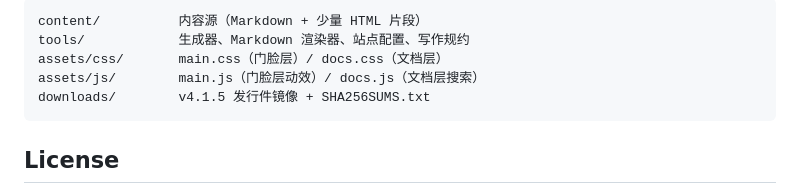
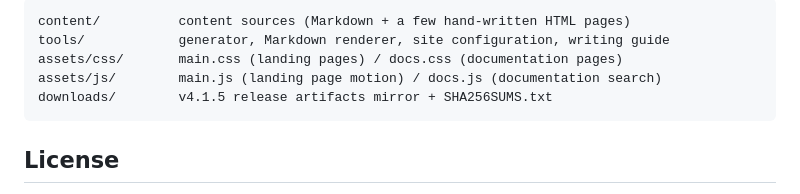
Before and after one commit to JiHuiYiYou/JiHuiYiYou-website, a Markdown page: README.md, the part around one of its changes. Rendered like a GitHub page.

````diff
--- a/README.md
+++ b/README.md
@@ -63,10 +67,10 @@ python tools/check_examples.py
 
 ```
-content/          内容源（Markdown + 少量 HTML 片段）
-tools/            生成器、Markdown 渲染器、站点配置、写作规约
-assets/css/       main.css（门脸层）/ docs.css（文档层）
-assets/js/        main.js（门脸层动效）/ docs.js（文档层搜索）
-downloads/        v4.1.5 发行件镜像 + SHA256SUMS.txt
+content/          content sources (Markdown + a few hand-written HTML pages)
+tools/            generator, Markdown renderer, site configuration, writing guide
+assets/css/       main.css (landing pages) / docs.css (documentation pages)
+assets/js/        main.js (landing page motion) / docs.js (documentation search)
+downloads/        v4.1.5 release artifacts mirror + SHA256SUMS.txt
 ```
 
 ## License
````
Also changed, not shown: other parts of README.md (+38 -34 lines), README.zh-CN.md (added, +81 -0 lines).
